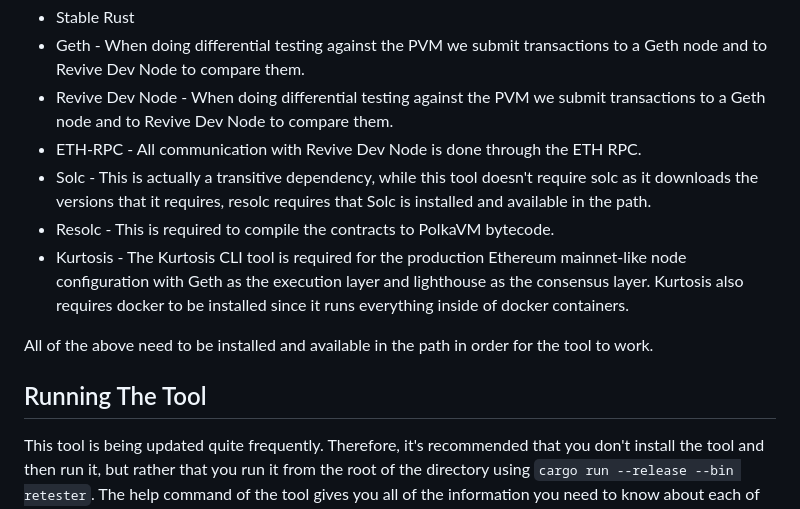
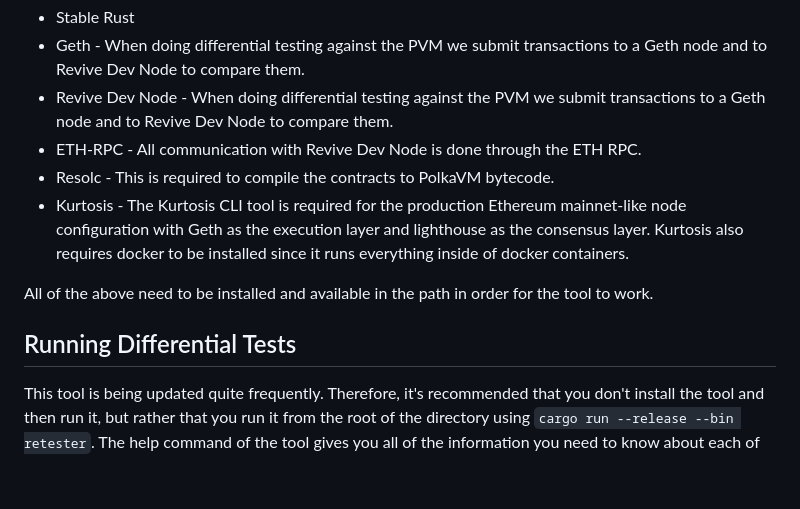
Before and after one commit to paritytech/revive-differential-tests, a Markdown page: README.md, the part around one of its changes. GitHub-like rendering; blank space fills up the shorter version.

```diff
--- a/README.md
+++ b/README.md
@@ -42,13 +42,12 @@ This section describes the required dependencies that this framework requires to
 - Geth - When doing differential testing against the PVM we submit transactions to a Geth node and to Revive Dev Node to compare them.
 - Revive Dev Node - When doing differential testing against the PVM we submit transactions to a Geth node and to Revive Dev Node to compare them.
 - ETH-RPC - All communication with Revive Dev Node is done through the ETH RPC.
-- Solc - This is actually a transitive dependency, while this tool doesn't require solc as it downloads the versions that it requires, resolc requires that Solc is installed and available in the path.
 - Resolc - This is required to compile the contracts to PolkaVM bytecode.
 - Kurtosis - The Kurtosis CLI tool is required for the production Ethereum mainnet-like node configuration with Geth as the execution layer and lighthouse as the consensus layer. Kurtosis also requires docker to be installed since it runs everything inside of docker containers.
 
 All of the above need to be installed and available in the path in order for the tool to work.
 
-## Running The Tool
+## Running Differential Tests
 
 This tool is being updated quite frequently. Therefore, it's recommended that you don't install the tool and then run it, but rather that you run it from the root of the directory using `cargo run --release --bin retester`. The help command of the tool gives you all of the information you need to know about each of the options and flags that the tool offers.
 
```
Also changed, not shown: other parts of README.md (+58 -0 lines).
